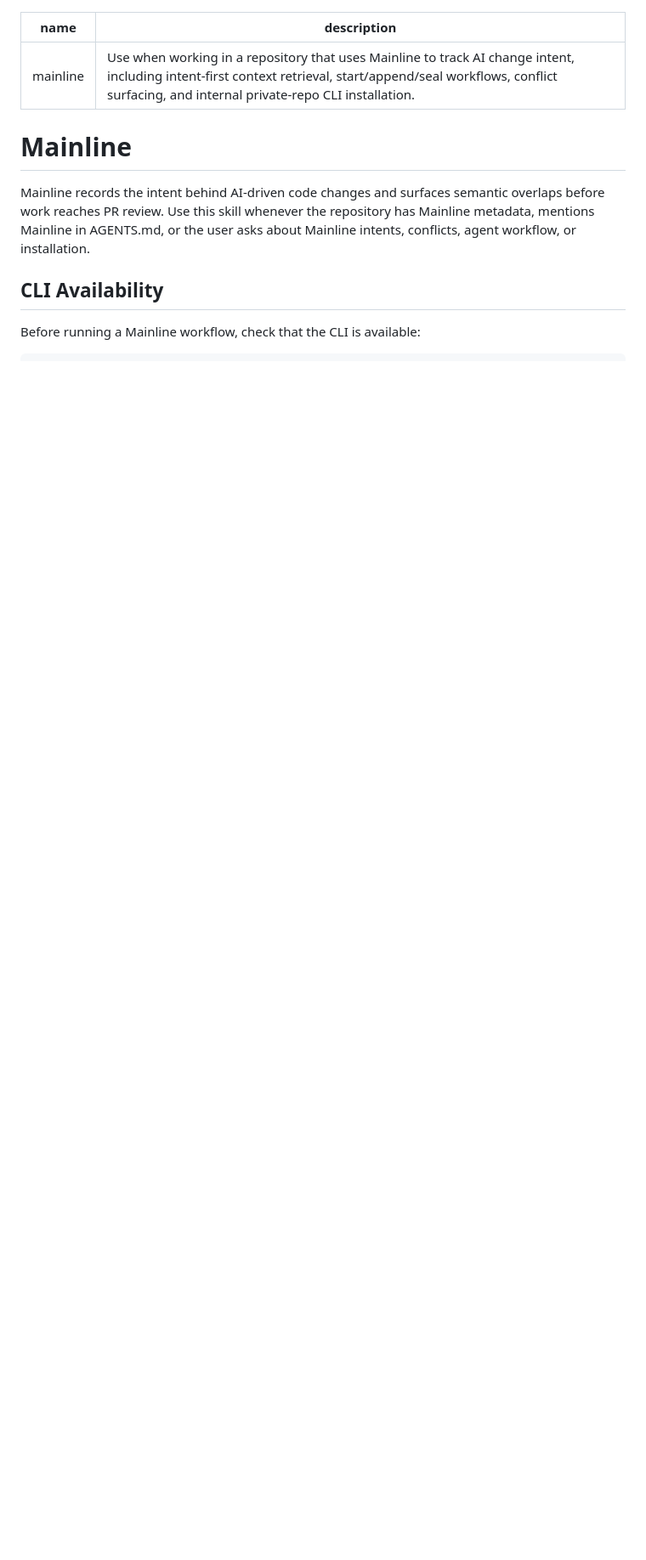
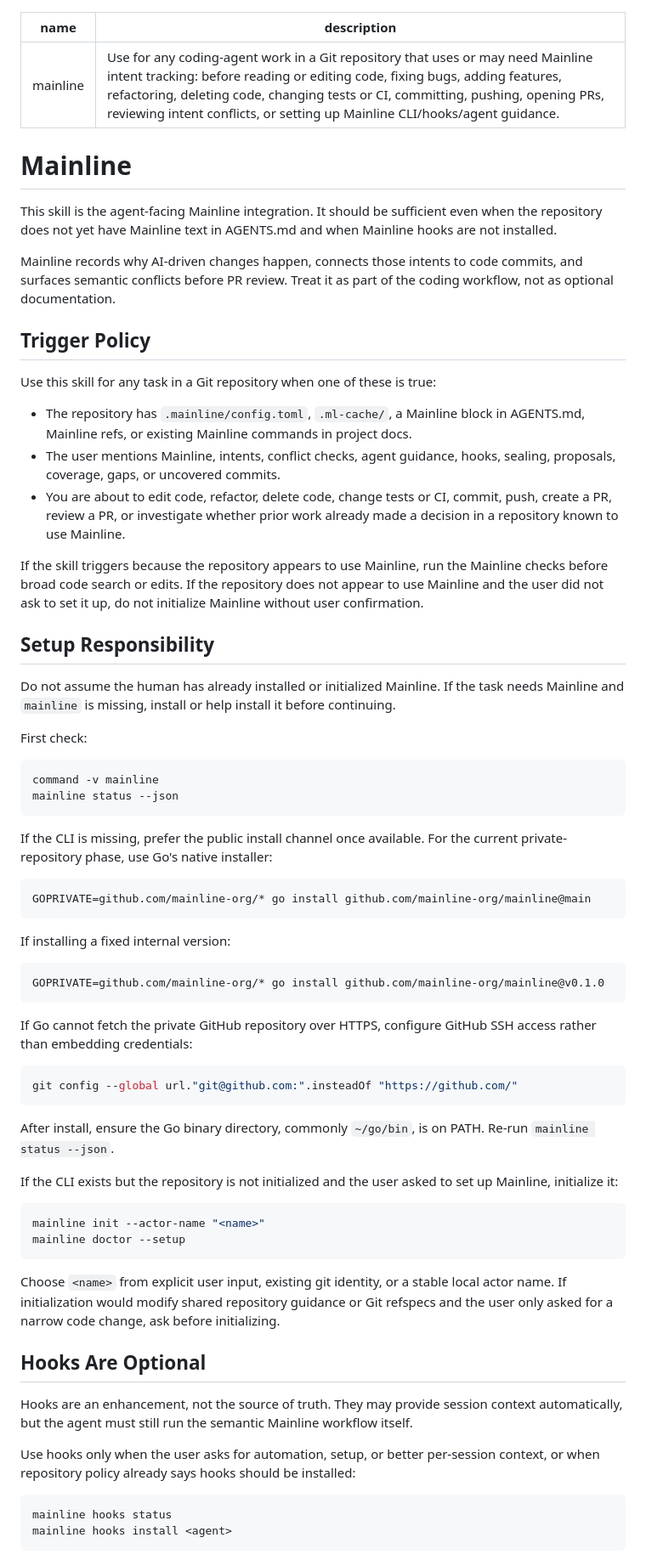
Before and after one commit to mainline-org/mainline, a Markdown page: skills/mainline/SKILL.md, the part around one of its changes. Shown at 85% size. GitHub-like rendering; blank space fills up the shorter version.

````diff
--- a/skills/mainline/SKILL.md
+++ b/skills/mainline/SKILL.md
@@ -1,15 +1,95 @@
 ---
 name: mainline
-description: Use when working in a repository that uses Mainline to track AI change intent, including intent-first context retrieval, start/append/seal workflows, conflict surfacing, and internal private-repo CLI installation.
+description: Use for any coding-agent work in a Git repository that uses or may need Mainline intent tracking: before reading or editing code, fixing bugs, adding features, refactoring, deleting code, changing tests or CI, committing, pushing, opening PRs, reviewing intent conflicts, or setting up Mainline CLI/hooks/agent guidance.
 ---
 
 # Mainline
 
-Mainline records the intent behind AI-driven code changes and surfaces
-semantic overlaps before work reaches PR review. Use this skill whenever the
-repository has Mainline metadata, mentions Mainline in AGENTS.md, or the user
-asks about Mainline intents, conflicts, agent workflow, or installation.
+This skill is the agent-facing Mainline integration. It should be sufficient
+even when the repository does not yet have Mainline text in AGENTS.md and when
+Mainline hooks are not installed.
 
-## CLI Availability
+Mainline records why AI-driven changes happen, connects those intents to code
+commits, and surfaces semantic conflicts before PR review. Treat it as part of
+the coding workflow, not as optional documentation.
 
-Before running a Mainline workflow, check that the CLI is available:
+## Trigger Policy
+
+Use this skill for any task in a Git repository when one of these is true:
+
+- The repository has `.mainline/config.toml`, `.ml-cache/`, a Mainline block in
+  AGENTS.md, Mainline refs, or existing Mainline commands in project docs.
+- The user mentions Mainline, intents, conflict checks, agent guidance, hooks,
+  sealing, proposals, coverage, gaps, or uncovered commits.
+- You are about to edit code, refactor, delete code, change tests or CI, commit,
+  push, create a PR, review a PR, or investigate whether prior work already made
+  a decision in a repository known to use Mainline.
+
+If the skill triggers because the repository appears to use Mainline, run the
+Mainline checks before broad code search or edits. If the repository does not
+appear to use Mainline and the user did not ask to set it up, do not initialize
+Mainline without user confirmation.
+
+## Setup Responsibility
+
+Do not assume the human has already installed or initialized Mainline. If the
+task needs Mainline and `mainline` is missing, install or help install it before
+continuing.
+
+First check:
+
+```bash
+command -v mainline
+mainline status --json
+```
+
+If the CLI is missing, prefer the public install channel once available. For
+the current private-repository phase, use Go's native installer:
+
+```bash
+GOPRIVATE=github.com/mainline-org/* go install github.com/mainline-org/mainline@main
+```
+
+If installing a fixed internal version:
+
+```bash
+GOPRIVATE=github.com/mainline-org/* go install github.com/mainline-org/mainline@v0.1.0
+```
+
+If Go cannot fetch the private GitHub repository over HTTPS, configure GitHub
+SSH access rather than embedding credentials:
+
+```bash
+git config --global url."git@github.com:".insteadOf "https://github.com/"
+```
+
+After install, ensure the Go binary directory, commonly `~/go/bin`, is on
+PATH. Re-run `mainline status --json`.
+
+If the CLI exists but the repository is not initialized and the user asked to
+set up Mainline, initialize it:
+
+```bash
+mainline init --actor-name "<name>"
+mainline doctor --setup
+```
+
+Choose `<name>` from explicit user input, existing git identity, or a stable
+local actor name. If initialization would modify shared repository guidance or
+Git refspecs and the user only asked for a narrow code change, ask before
+initializing.
+
+## Hooks Are Optional
+
+Hooks are an enhancement, not the source of truth. They may provide session
+context automatically, but the agent must still run the semantic Mainline
+workflow itself.
+
+Use hooks only when the user asks for automation, setup, or better per-session
+context, or when repository policy already says hooks should be installed:
+
+```bash
+mainline hooks status
+mainline hooks install <agent>
+```
+
````
Also changed, not shown: other parts of skills/mainline/SKILL.md (+147 -79 lines).
